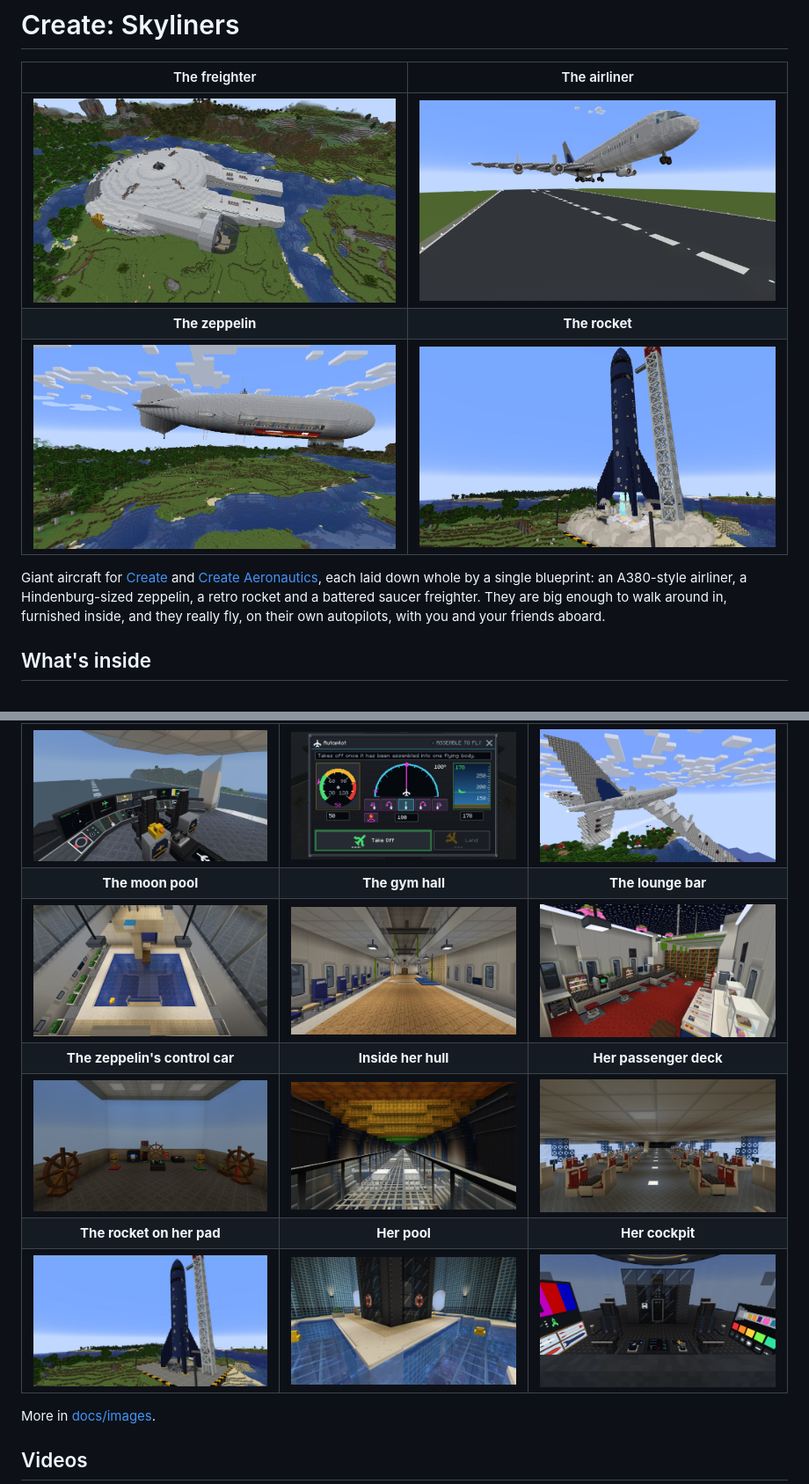
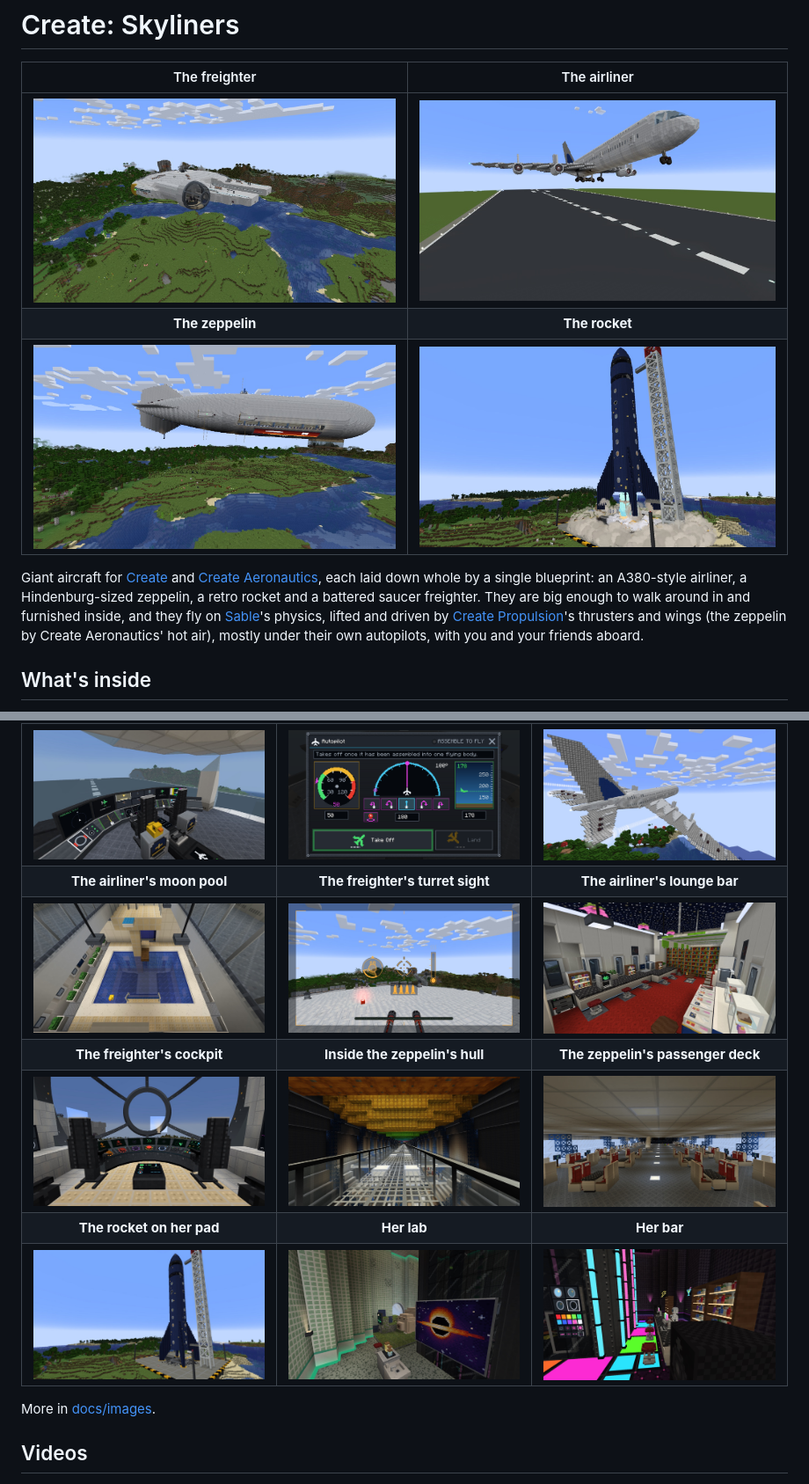
Before and after one commit to sparten11740/mc-skyliners, a Markdown page: README.md, 2 parts joined by grey strips. Shown at 88% size. GitHub-like rendering; pictures changed too: docs/images/freighter-cockpit.jpg (added), docs/images/freighter-in-flight.jpg, docs/images/freighter-turret-view.jpg (added).

Commit message:
docs(readme): the freighter in flight, her cockpit and turret sight, the rocket's lab and bar
The freighter's picture at the top is taken from diagonally above as she flies
over a river, so her shape shows and she is plainly in the air. The
screenshots now show the freighter's cockpit, her turret's sight, the rocket's
lab and the rocket's bar in place of the zeppelin's control car, the gym hall,
the rocket's pool and her cockpit, each captioned with its ship. The tour now
says how they fly: on Sable's physics, lifted and driven by Create
Propulsion's thrusters and wings, the zeppelin by Create Aeronautics' hot air.

Co-Authored-By: Claude Opus 5.5 <noreply@anthropic.com>
Claude-Session: https://claude.ai/code/session_01JgEJTjGCiWZLxHEWcyKn7F

```diff
--- a/README.md
+++ b/README.md
@@ -9,7 +9,9 @@
 Giant aircraft for [Create](https://modrinth.com/mod/create) and
 [Create Aeronautics](https://modrinth.com/mod/create-aeronautics), each laid down whole by a single blueprint: an
 A380-style airliner, a Hindenburg-sized zeppelin, a retro rocket and a battered saucer freighter. They are big enough
-to walk around in, furnished inside, and they really fly, on their own autopilots, with you and your friends aboard.
+to walk around in and furnished inside, and they fly on [Sable](https://modrinth.com/mod/sable)'s physics, lifted and
+driven by [Create Propulsion](https://modrinth.com/mod/create-propulsion-simulated)'s thrusters and wings (the zeppelin
+by Create Aeronautics' hot air), mostly under their own autopilots, with you and your friends aboard.
 
 ## What's inside
 
@@ -38,12 +40,12 @@ Every control is a picture, a colour or a sound, so players who cannot read yet
 | The flight deck | The autopilot | In flight |
 | :---: | :---: | :---: |
 | ![The airliner's flight deck](docs/images/flight-deck.jpg) | ![The autopilot's screen](docs/images/autopilot-screen.png) | ![The airliner banking under the clouds](docs/images/airliner-banking.jpg) |
-| **The moon pool** | **The gym hall** | **The lounge bar** |
-| ![The moon pool with its glass floor](docs/images/moon-pool.jpg) | ![The gym hall with basketball hoops](docs/images/gym-hall.jpg) | ![The lounge bar under a starlit ceiling](docs/images/lounge-bar.jpg) |
-| **The zeppelin's control car** | **Inside her hull** | **Her passenger deck** |
-| ![The zeppelin's control car, with its wheels and engine telegraphs](docs/images/zeppelin-control-car.jpg) | ![Inside the zeppelin's hull, under its gas cells](docs/images/zeppelin-inside-the-hull.jpg) | ![The zeppelin's passenger deck](docs/images/zeppelin-passenger-deck.jpg) |
-| **The rocket on her pad** | **Her pool** | **Her cockpit** |
-| ![The rocket on its launch pad](docs/images/rocket-on-launch-pad.jpg) | ![The pool round the rocket's glass lift shaft](docs/images/rocket-pool.jpg) | ![The rocket's cockpit](docs/images/rocket-cockpit.jpg) |
+| **The airliner's moon pool** | **The freighter's turret sight** | **The airliner's lounge bar** |
+| ![The moon pool with its glass floor](docs/images/moon-pool.jpg) | ![The view from the freighter's turret, through its sight](docs/images/freighter-turret-view.jpg) | ![The lounge bar under a starlit ceiling](docs/images/lounge-bar.jpg) |
+| **The freighter's cockpit** | **Inside the zeppelin's hull** | **The zeppelin's passenger deck** |
+| ![The freighter's cockpit: her pilots' seats, her console of big buttons and the canopy](docs/images/freighter-cockpit.jpg) | ![Inside the zeppelin's hull, under its gas cells](docs/images/zeppelin-inside-the-hull.jpg) | ![The zeppelin's passenger deck](docs/images/zeppelin-passenger-deck.jpg) |
+| **The rocket on her pad** | **Her lab** | **Her bar** |
+| ![The rocket on its launch pad](docs/images/rocket-on-launch-pad.jpg) | ![The rocket's lab, a tardigrade in its mossy tank beside a black hole poster](docs/images/rocket-lab.jpg) | ![The rocket's bar, its stools along the counter by a lit dance floor](docs/images/rocket-bar.jpg) |
 
 More in [docs/images](docs/images).
 
```
